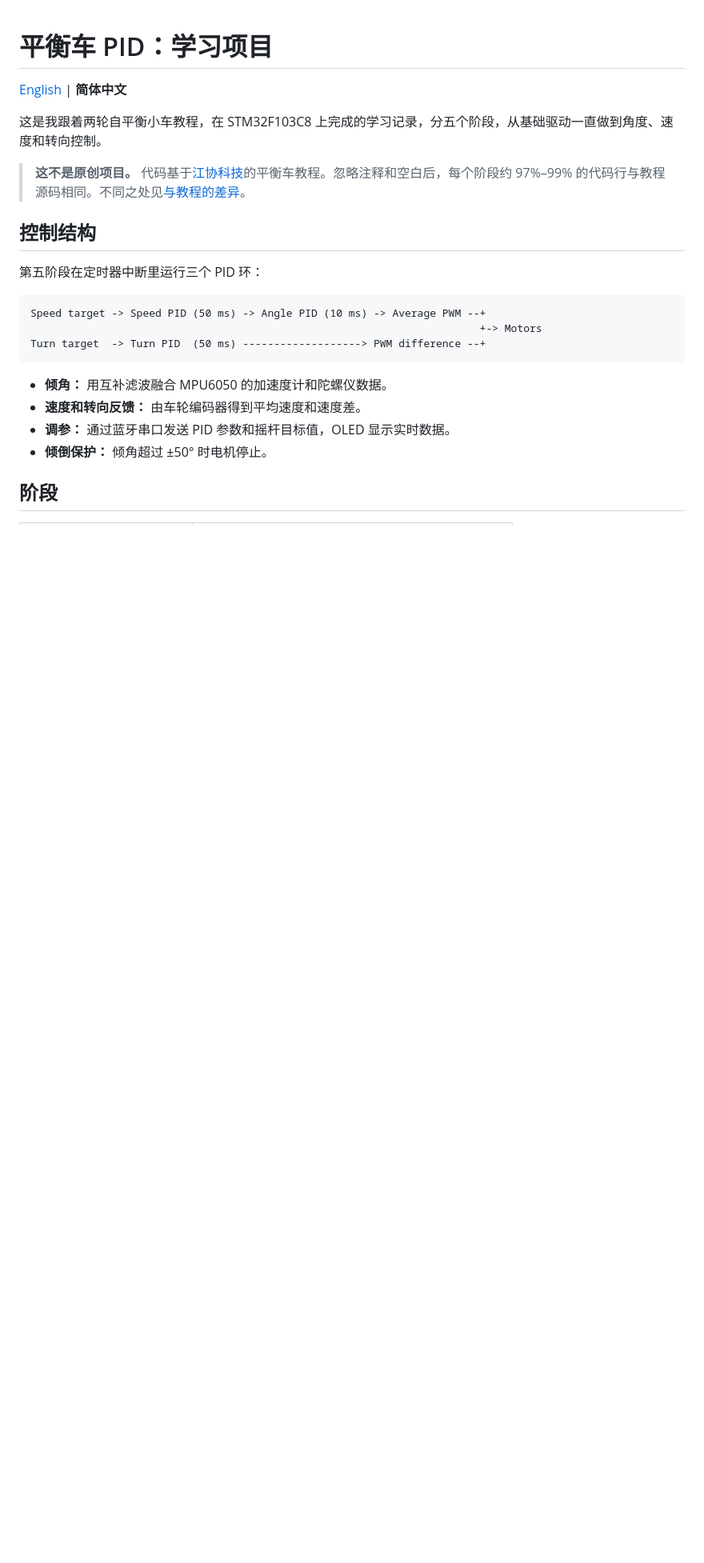
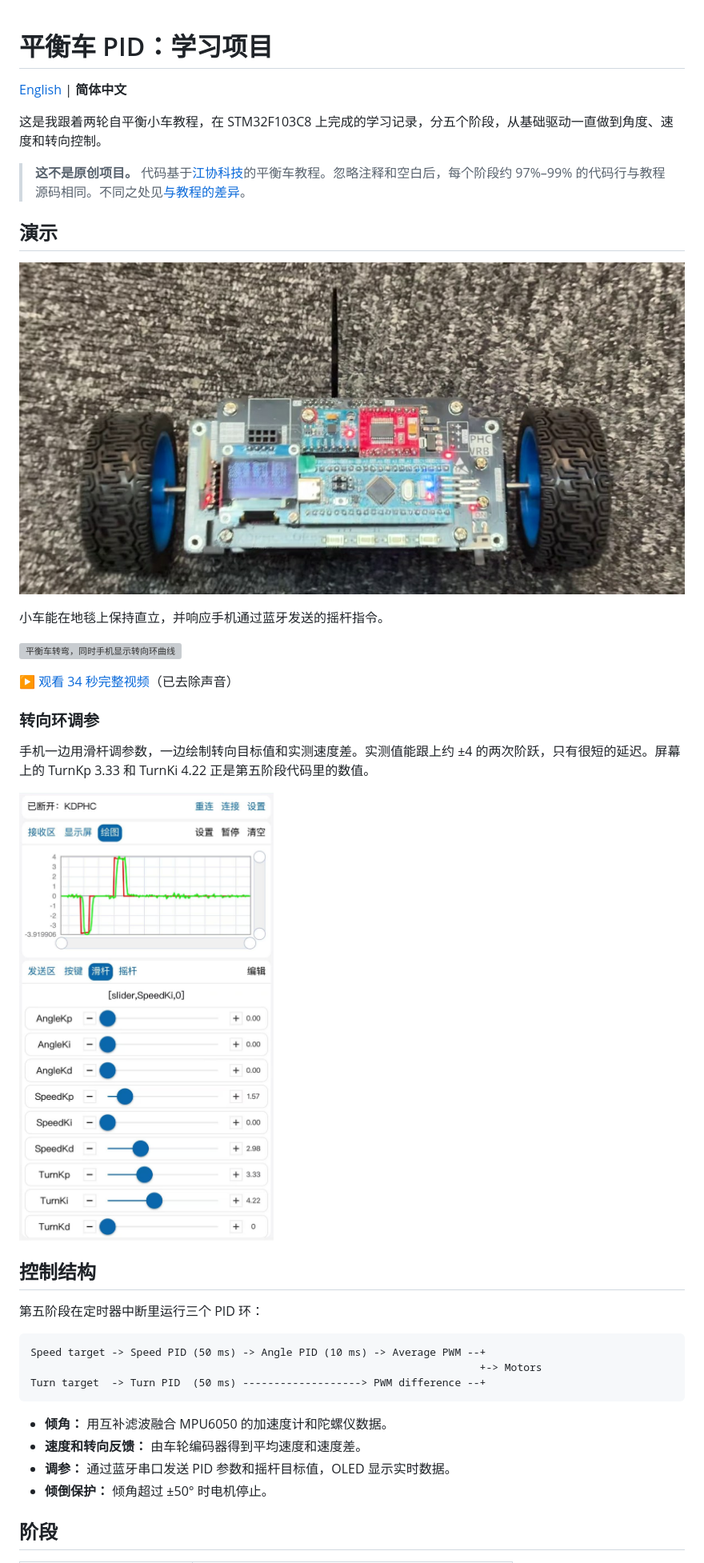
Before and after one commit to Domy-MANS/balance-car-learning, a Markdown page: README.zh-CN.md, the part around the change. Shown at 80% size. Drawn GitHub-style; pictures changed too: docs/images/car.jpg (added), docs/images/turn-tuning.jpg (added); blank space fills up the shorter version; grey boxes are pictures that could not be loaded.

```diff
--- a/README.zh-CN.md
+++ b/README.zh-CN.md
@@ -5,6 +5,22 @@
 这是我跟着两轮自平衡小车教程，在 STM32F103C8 上完成的学习记录，分五个阶段，从基础驱动一直做到角度、速度和转向控制。
 
 > **这不是原创项目。** 代码基于[江协科技](https://jiangxiekeji.com)的平衡车教程。忽略注释和空白后，每个阶段约 97%–99% 的代码行与教程源码相同。不同之处见[与教程的差异](#与教程的差异)。
+
+## 演示
+
+![停在地毯上的平衡车](docs/images/car.jpg)
+
+小车能在地毯上保持直立，并响应手机通过蓝牙发送的摇杆指令。
+
+![平衡车转弯，同时手机显示转向环曲线](docs/images/demo.gif)
+
+▶ [观看 34 秒完整视频](docs/media/demo.mp4)（已去除声音）
+
+### 转向环调参
+
+手机一边用滑杆调参数，一边绘制转向目标值和实测速度差。实测值能跟上约 ±4 的两次阶跃，只有很短的延迟。屏幕上的 TurnKp 3.33 和 TurnKi 4.22 正是第五阶段代码里的数值。
+
+<img src="docs/images/turn-tuning.jpg" width="380" alt="蓝牙串口应用绘制转向目标值和实测速度差，下方是 PID 滑杆" />
 
 ## 控制结构
 
```
Also changed, not shown: README.md (+16 -0 lines), 2 other files.
